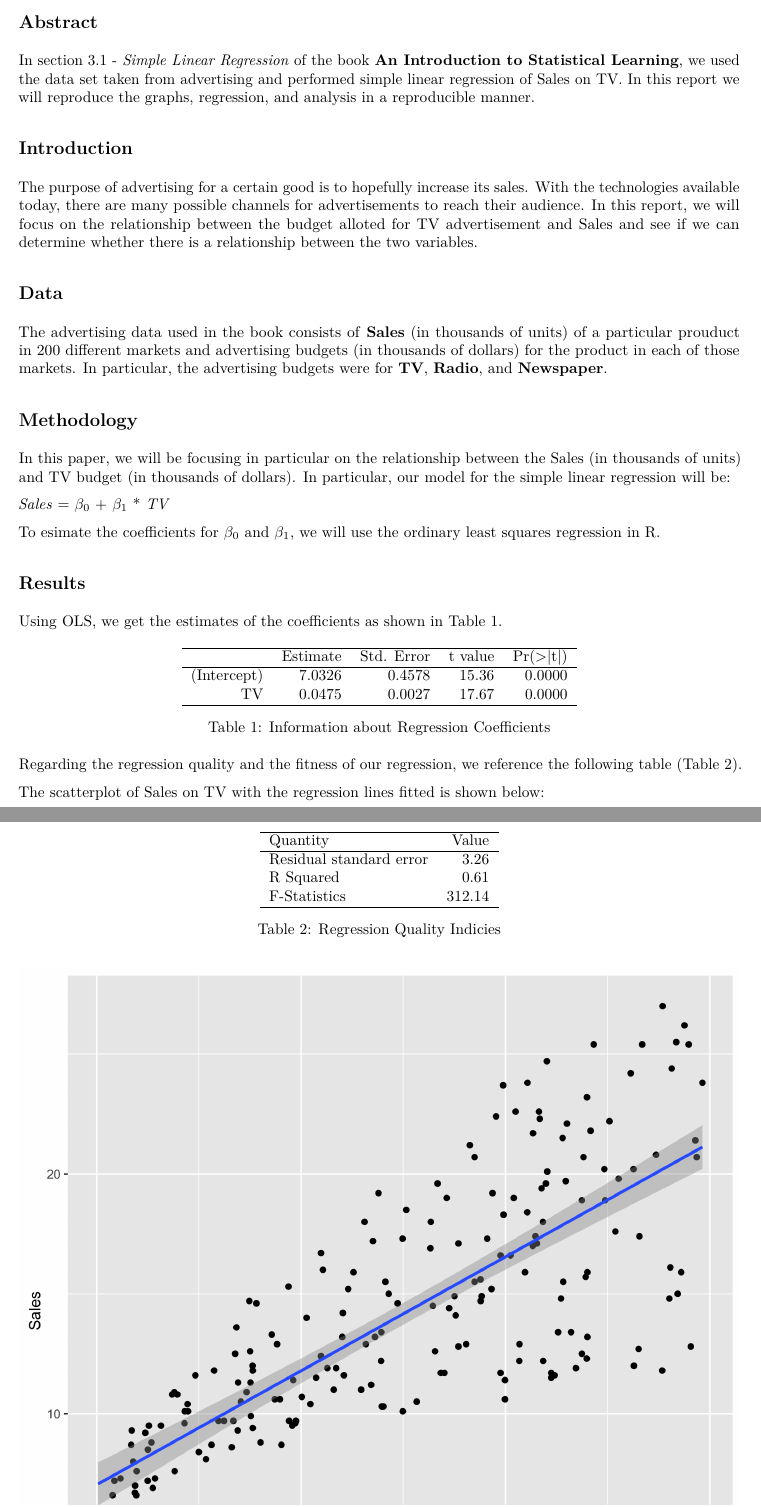
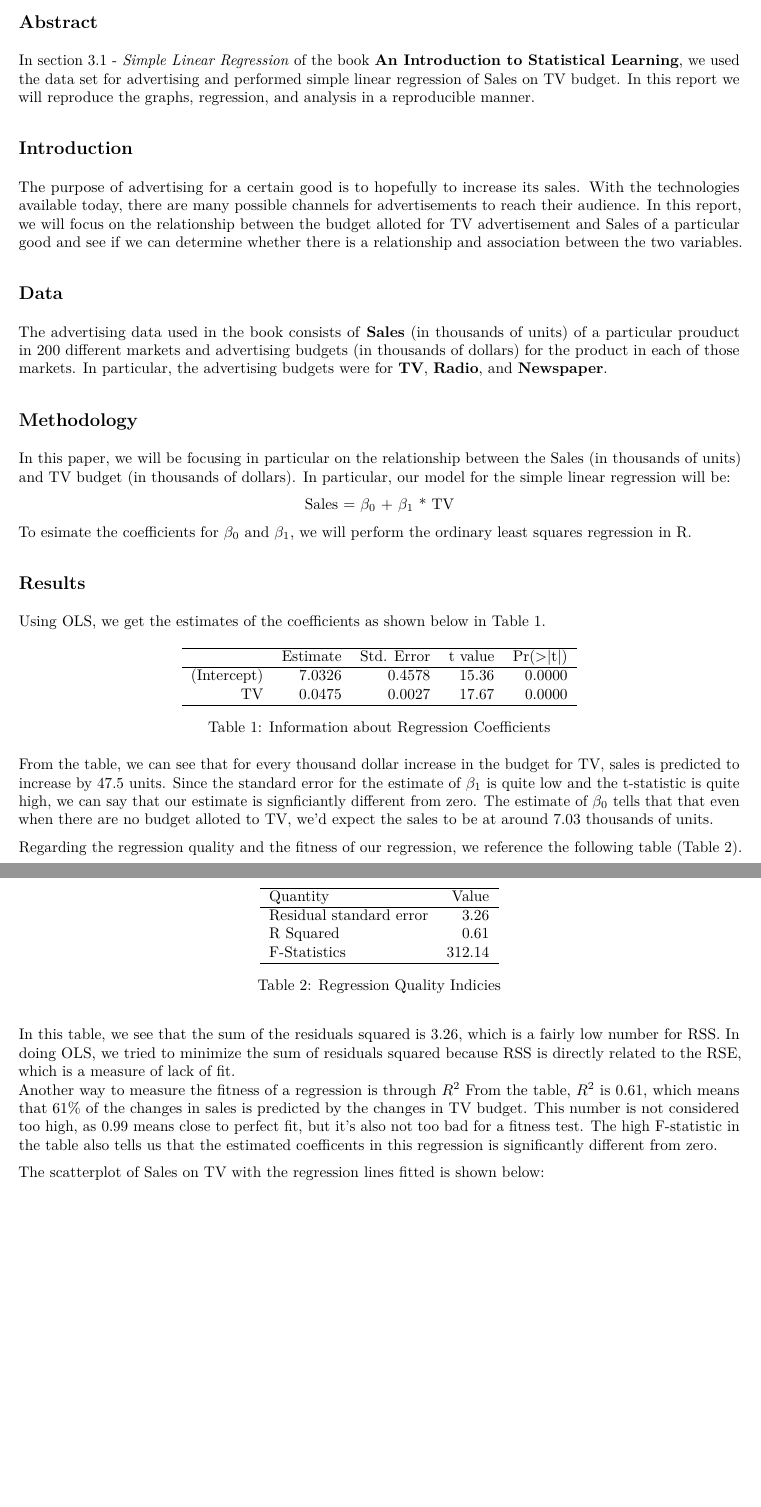
Before and after one commit to ellywjy/stat-159-hw03, an R Markdown document (report/report.Rmd): two parts of pages 1 and 2 of 2 before the commit and two parts of pages 1 and 2 of 3 after it, joined at a grey line, cut so that both start at the same text, the shorter picture padded with empty space. The pictures show the output file report/report.pdf that the author committed with the source.

Commit message:
Added analysis of regression to report

````diff
--- a/report/report.Rmd
+++ b/report/report.Rmd
@@ -7,10 +7,10 @@ output: pdf_document
 
 
 ## Abstract
-In section 3.1 - *Simple Linear Regression* of the book **An Introduction to Statistical Learning**, we used the data set taken from advertising and performed simple linear regression of Sales on TV. In this report we will reproduce the graphs, regression, and analysis in a reproducible manner.
+In section 3.1 - *Simple Linear Regression* of the book **An Introduction to Statistical Learning**, we used the data set for advertising and performed simple linear regression of Sales on TV budget. In this report we will reproduce the graphs, regression, and analysis in a reproducible manner.
 
 ## Introduction
-The purpose of advertising for a certain good is to hopefully increase its sales. With the technologies available today, there are many possible channels for advertisements to reach their audience. In this report, we will focus on the relationship between the budget alloted for TV advertisement and Sales and see if we can determine whether there is a relationship between the two variables.
+The purpose of advertising for a certain good is to hopefully to increase its sales. With the technologies available today, there are many possible channels for advertisements to reach their audience. In this report, we will focus on the relationship between the budget alloted for TV advertisement and Sales of a particular good and see if we can determine whether there is a relationship and association between the two variables.
 
 ## Data
 The advertising data used in the book consists of **Sales** (in thousands of units) of a particular prouduct in 200 different markets and advertising budgets (in thousands of dollars) for the product in each of those markets. In particular, the advertising budgets were for **TV**, **Radio**, and **Newspaper**.
@@ -18,14 +18,17 @@ The advertising data used in the book consists of **Sales** (in thousands of uni
 ## Methodology
 In this paper, we will be focusing in particular on the relationship between the Sales (in thousands of units) and TV budget (in thousands of dollars). In particular, our model for the simple linear regression will be:
 
- *Sales*  = $\beta_0$ + $\beta_1$ * *TV*
+\begin{center}
 
+ Sales  = $\beta_0$ + $\beta_1$ * TV
 
- To esimate the coefficients for $\beta_0$ and $\beta_1$, we will use the ordinary least squares regression in R.
+\end{center}
+
+ To esimate the coefficients for $\beta_0$ and $\beta_1$, we will perform the ordinary least squares regression in R.
 
 ## Results
 
-Using OLS, we get the estimates of the coefficients as shown in Table 1.
+Using OLS, we get the estimates of the coefficients as shown below in Table 1.
 
 ```{r results= 'asis', echo =FALSE}
 load("../data/regression.RData")
@@ -33,6 +36,9 @@ library(xtable)
 tb1 <- xtable(regression, caption = 'Information about Regression Coefficients')
 print(tb1, comment= FALSE)
 ```
+
+From the table, we can see that for every thousand dollar increase in the budget for TV, sales is predicted to increase by 47.5 units. Since the standard error for the estimate of $\beta_1$ is quite low and the t-statistic is quite high, we can say that our estimate is signficiantly different from zero.
+The estimate of $\beta_0$ tells that that even when there are no budget alloted to TV, we'd expect the sales to be at around 7.03 thousands of units.
 
 Regarding the regression quality and the fitness of our regression, we reference the following table (Table 2).
 
@@ -48,7 +54,12 @@ print(tb2, comment =FALSE, include.rownames=FALSE)
 
 ```
 
+In this table, we see that the sum of the residuals squared is `r round(reg_summary$sigma,2)`, which is a fairly low number for RSS. In doing OLS, we tried to minimize the sum of residuals squared because RSS is directly related to the RSE, which is a measure of lack of fit.
+Another way to measure the fitness of a regression is through $R^2$ From the table, $R^2$ is 0.61, which means that 61% of the changes in sales is predicted by the changes in TV budget. This number is not considered too high, as 0.99 means close to perfect fit, but it's also not too bad for a fitness test.
+The high F-statistic in the table also tells us that the estimated coefficents in this regression is significantly different from zero.
+
 The scatterplot of Sales on TV with the regression lines fitted is shown below:
 
 ![Scatterplot of Sales on TV](../images/scatterplot-tv-sales.png)
+
 ## Conclusions
````
Also changed, not shown: report/report.pdf.
